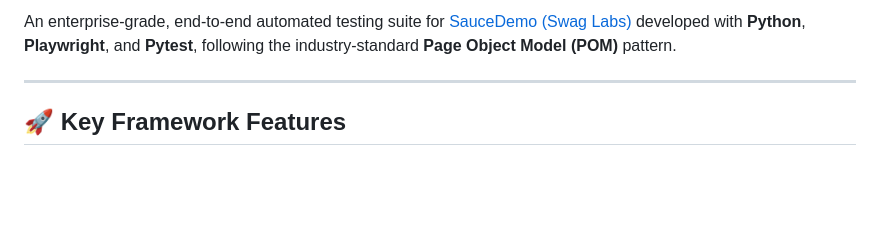
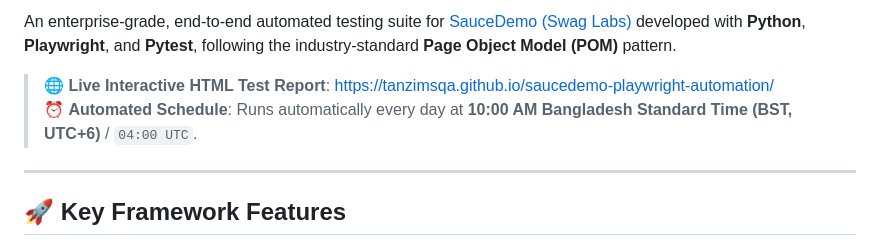
Before and after one commit to TanzimSQA/saucedemo-playwright-automation, a Markdown page: README.md, the part around one of its changes. Rendered like a GitHub page; blank space fills up the shorter version.

Commit message:
docs: add CI status, schedule badges, and GitHub Pages report link

```diff
--- a/README.md
+++ b/README.md
@@ -3,4 +7,7 @@
 An enterprise-grade, end-to-end automated testing suite for [SauceDemo (Swag Labs)](https://www.saucedemo.com/) developed with **Python**, **Playwright**, and **Pytest**, following the industry-standard **Page Object Model (POM)** pattern.
+
+> 🌐 **Live Interactive HTML Test Report**: [https://tanzimsqa.github.io/saucedemo-playwright-automation/](https://tanzimsqa.github.io/saucedemo-playwright-automation/)
+> ⏰ **Automated Schedule**: Runs automatically every day at **10:00 AM Bangladesh Standard Time (BST, UTC+6)** / `04:00 UTC`.
 
 ---
 
```
Also changed, not shown: other parts of README.md (+4 -0 lines).
